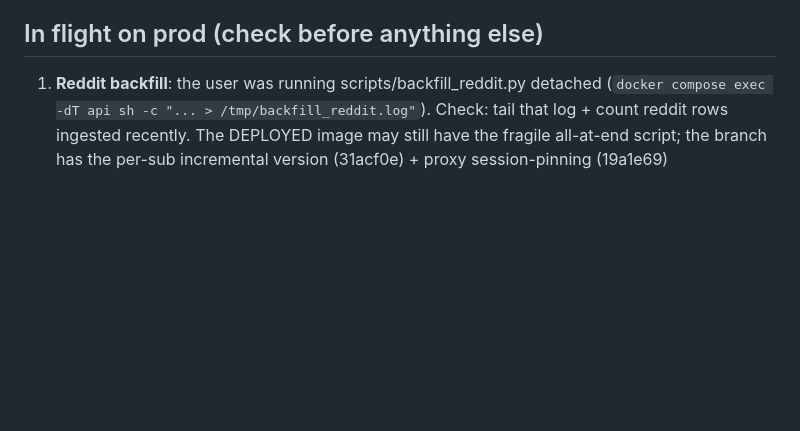
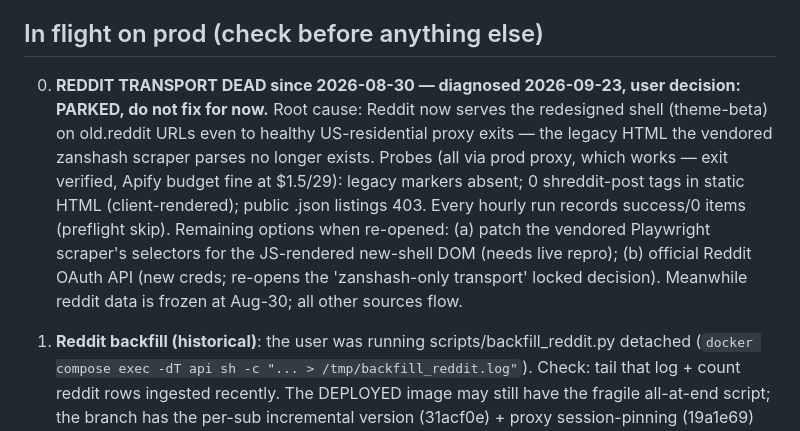
Before and after one commit to jatinarora97/nubra-beacon, a Markdown page: docs/SESSION-HANDOFF-2026-08-25.md, the part around the change. Drawn GitHub-style; blank space fills up the shorter version.

Commit message:
Handoff: reddit transport dead (old.reddit legacy HTML removed) — parked per user
Co-Authored-By: Claude Fable 5 <noreply@anthropic.com>

```diff
--- a/docs/SESSION-HANDOFF-2026-08-25.md
+++ b/docs/SESSION-HANDOFF-2026-08-25.md
@@ -168,7 +168,21 @@ broker/any/unclear; seed rows = 'unclear', live classification fills it.
 
 ## In flight on prod (check before anything else)
 
-1. **Reddit backfill**: the user was running scripts/backfill_reddit.py
+0. **REDDIT TRANSPORT DEAD since 2026-08-30 — diagnosed 2026-09-23,
+   user decision: PARKED, do not fix for now.** Root cause: Reddit now
+   serves the redesigned shell (theme-beta) on old.reddit URLs even to
+   healthy US-residential proxy exits — the legacy HTML the vendored
+   zanshash scraper parses no longer exists. Probes (all via prod proxy,
+   which works — exit verified, Apify budget fine at $1.5/29): legacy
+   markers absent; 0 shreddit-post tags in static HTML (client-rendered);
+   public .json listings 403. Every hourly run records success/0 items
+   (preflight skip). Remaining options when re-opened: (a) patch the
+   vendored Playwright scraper's selectors for the JS-rendered new-shell
+   DOM (needs live repro); (b) official Reddit OAuth API (new creds;
+   re-opens the 'zanshash-only transport' locked decision). Meanwhile
+   reddit data is frozen at Aug-30; all other sources flow.
+
+1. **Reddit backfill (historical)**: the user was running scripts/backfill_reddit.py
    detached (`docker compose exec -dT api sh -c "... > /tmp/backfill_reddit.log"`).
    Check: tail that log + count reddit rows ingested recently. The DEPLOYED
    image may still have the fragile all-at-end script; the branch has the
```
